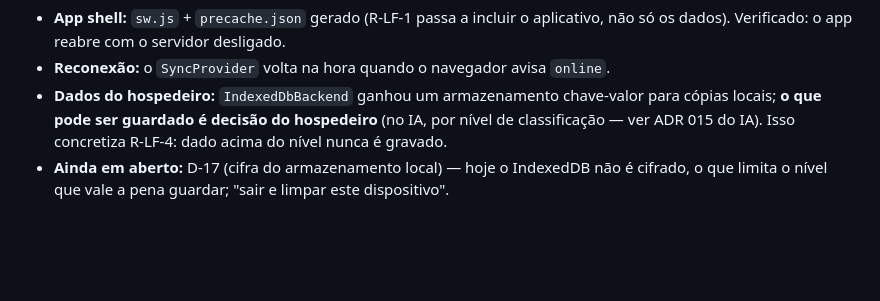
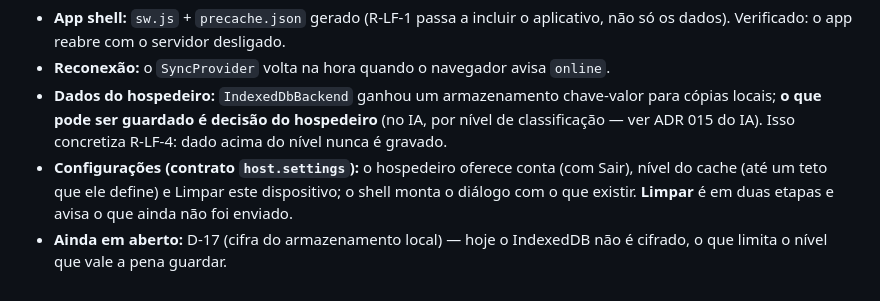
Before and after one commit to bonafe/ultima-agora, a Markdown page: docs/especificacao/11-roadmap-mvp.md, the part around the change. Drawn GitHub-style; blank space fills up the shorter version.

```diff
--- a/docs/especificacao/11-roadmap-mvp.md
+++ b/docs/especificacao/11-roadmap-mvp.md
@@ -160,4 +160,5 @@ A seção 22 ("Local-first") e o princípio de projeto exigem que a aplicação
 - **App shell:** `sw.js` + `precache.json` gerado (R-LF-1 passa a incluir o aplicativo, não só os dados). Verificado: o app reabre com o servidor desligado.
 - **Reconexão:** o `SyncProvider` volta na hora quando o navegador avisa `online`.
 - **Dados do hospedeiro:** `IndexedDbBackend` ganhou um armazenamento chave-valor para cópias locais; **o que pode ser guardado é decisão do hospedeiro** (no IA, por nível de classificação — ver ADR 015 do IA). Isso concretiza R-LF-4: dado acima do nível nunca é gravado.
-- **Ainda em aberto:** D-17 (cifra do armazenamento local) — hoje o IndexedDB não é cifrado, o que limita o nível que vale a pena guardar; "sair e limpar este dispositivo".
+- **Configurações (contrato `host.settings`):** o hospedeiro oferece conta (com Sair), nível do cache (até um teto que ele define) e Limpar este dispositivo; o shell monta o diálogo com o que existir. **Limpar** é em duas etapas e avisa o que ainda não foi enviado.
+- **Ainda em aberto:** D-17 (cifra do armazenamento local) — hoje o IndexedDB não é cifrado, o que limita o nível que vale a pena guardar.
```
Also changed, not shown: CHANGELOG.md (+6 -0 lines).
